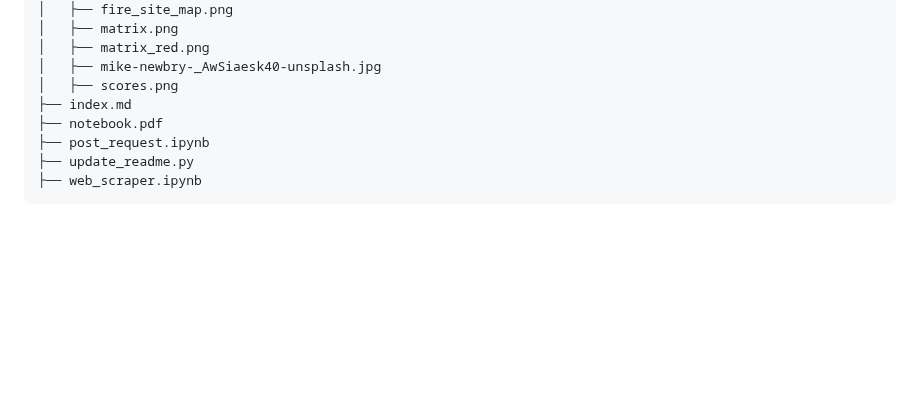
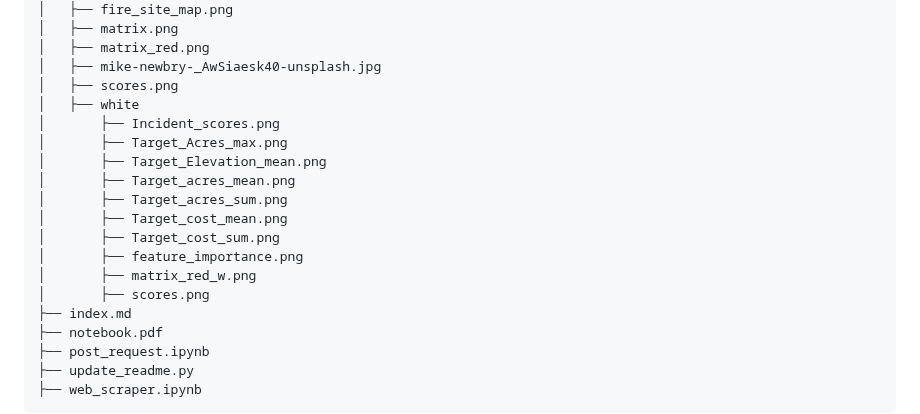
Before and after one commit to KeananG/ClassiFire, a Markdown page: README.md, the part around the change. Rendered like a GitHub page; blank space fills up the shorter version.

Commit message:
update file structure

```diff
--- a/README.md
+++ b/README.md
@@ -293,6 +293,17 @@ https://www.linkedin.com/in/keanan-ginell
 │   ├── matrix_red.png
 │   ├── mike-newbry-_AwSiaesk40-unsplash.jpg
 │   ├── scores.png
+│   ├── white
+│       ├── Incident_scores.png
+│       ├── Target_Acres_max.png
+│       ├── Target_Elevation_mean.png
+│       ├── Target_acres_mean.png
+│       ├── Target_acres_sum.png
+│       ├── Target_cost_mean.png
+│       ├── Target_cost_sum.png
+│       ├── feature_importance.png
+│       ├── matrix_red_w.png
+│       ├── scores.png
 ├── index.md
 ├── notebook.pdf
 ├── post_request.ipynb
```
